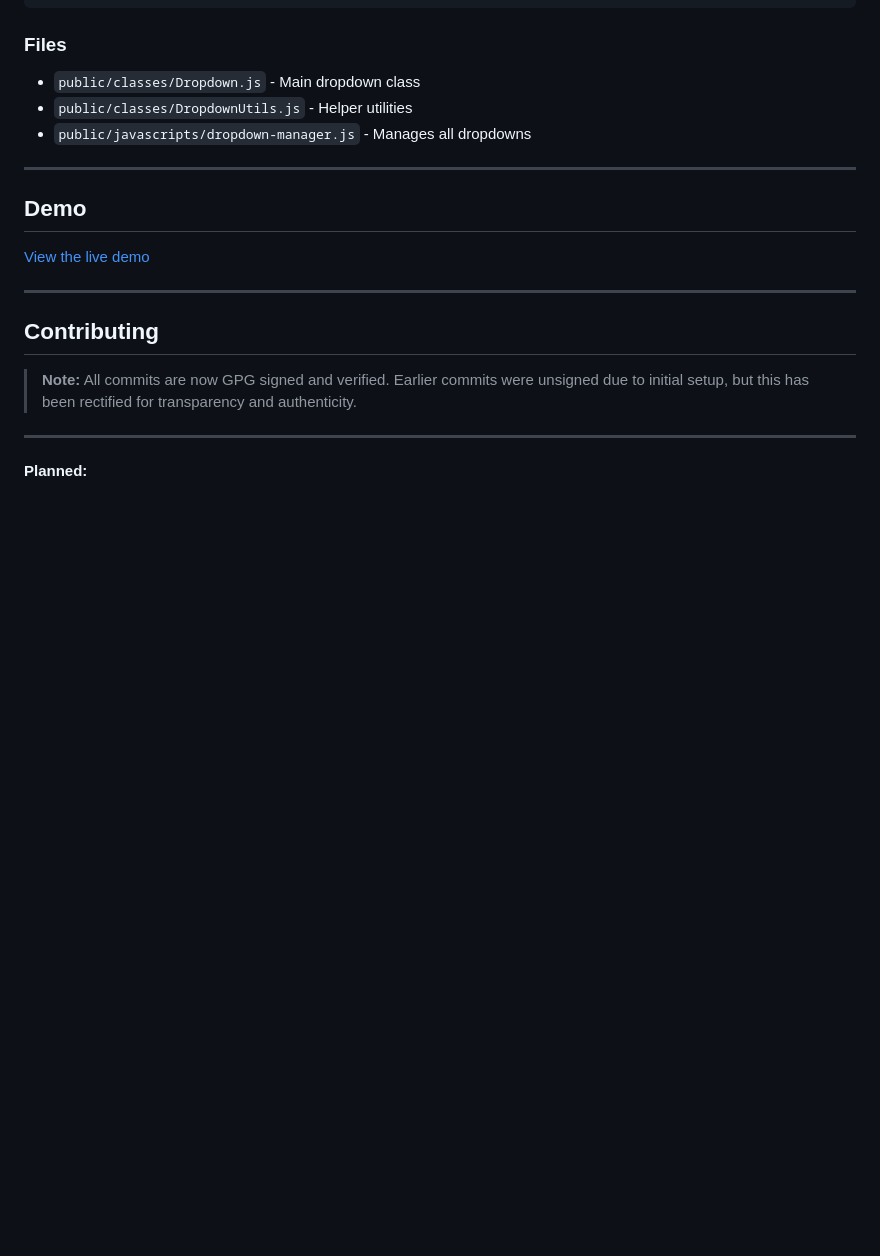
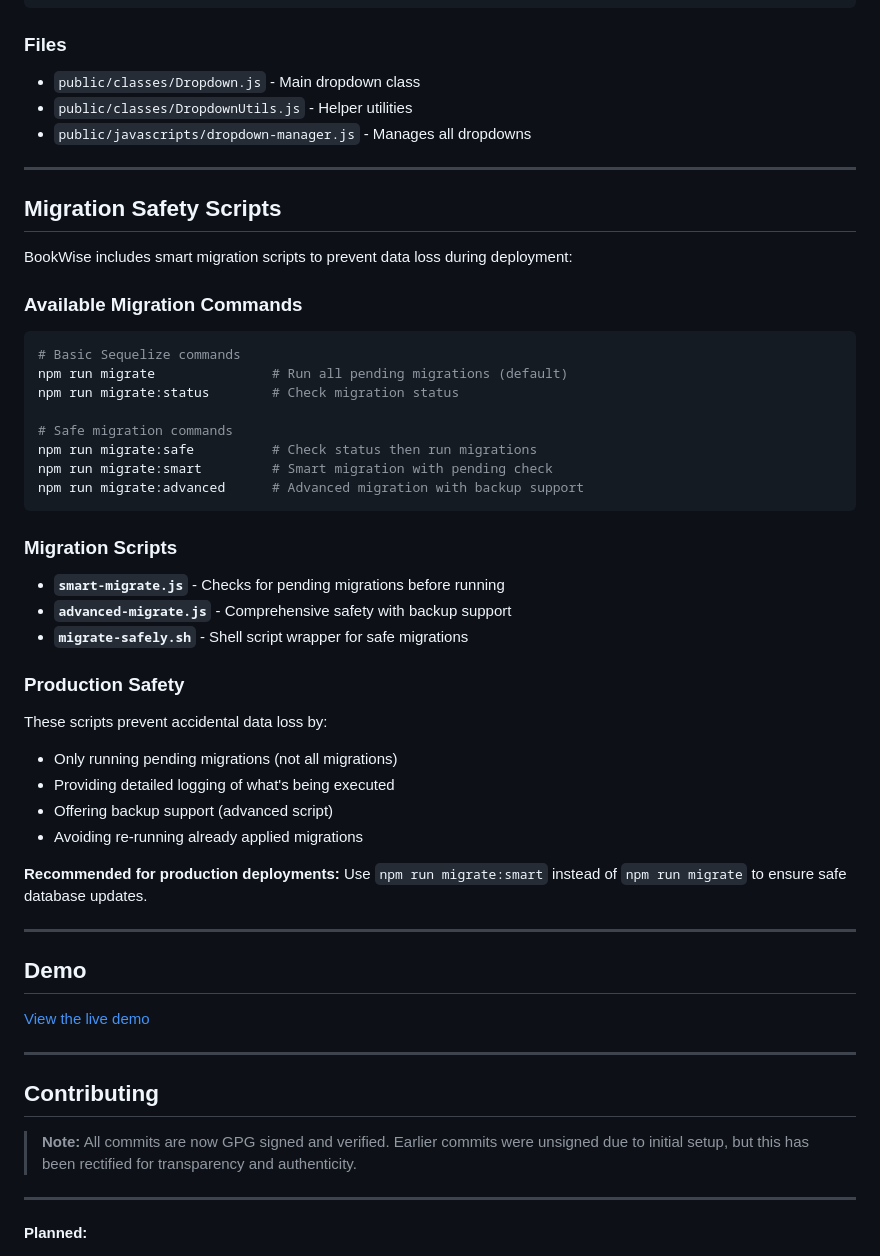
Before and after one commit to joesalaz/BookWise, a Markdown page: README.md, the part around one of its changes. Drawn GitHub-style; blank space fills up the shorter version.

Commit message:
docs: add migration safety scripts documentation
- Added comprehensive migration scripts section to README
- Documented available migration commands and their purposes
- Explained production safety benefits and best practices
- Recommended migrate:smart for production deployments

````diff
--- a/README.md
+++ b/README.md
@@ -46,6 +46,42 @@ const mobileDropdown = DropdownUtils.createCustomDropdown(
 - `public/classes/Dropdown.js` - Main dropdown class
 - `public/classes/DropdownUtils.js` - Helper utilities
 - `public/javascripts/dropdown-manager.js` - Manages all dropdowns
+
+---
+
+## Migration Safety Scripts
+
+BookWise includes smart migration scripts to prevent data loss during deployment:
+
+### Available Migration Commands
+
+```bash
+# Basic Sequelize commands
+npm run migrate               # Run all pending migrations (default)
+npm run migrate:status        # Check migration status
+
+# Safe migration commands
+npm run migrate:safe          # Check status then run migrations
+npm run migrate:smart         # Smart migration with pending check
+npm run migrate:advanced      # Advanced migration with backup support
+```
+
+### Migration Scripts
+
+- **`smart-migrate.js`** - Checks for pending migrations before running
+- **`advanced-migrate.js`** - Comprehensive safety with backup support
+- **`migrate-safely.sh`** - Shell script wrapper for safe migrations
+
+### Production Safety
+
+These scripts prevent accidental data loss by:
+
+- Only running pending migrations (not all migrations)
+- Providing detailed logging of what's being executed
+- Offering backup support (advanced script)
+- Avoiding re-running already applied migrations
+
+**Recommended for production deployments:** Use `npm run migrate:smart` instead of `npm run migrate` to ensure safe database updates.
 
 ---
 
````
Also changed, not shown: other parts of README.md (+2 -0 lines).
